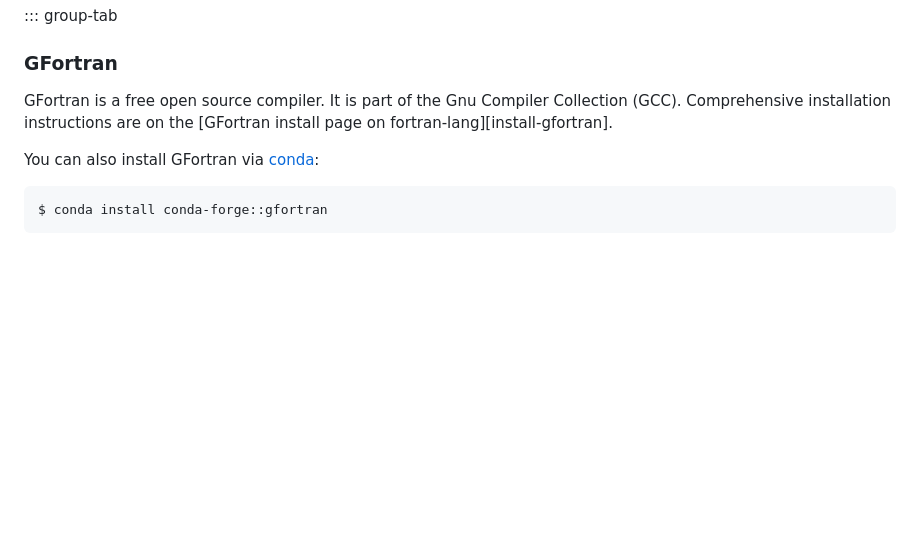
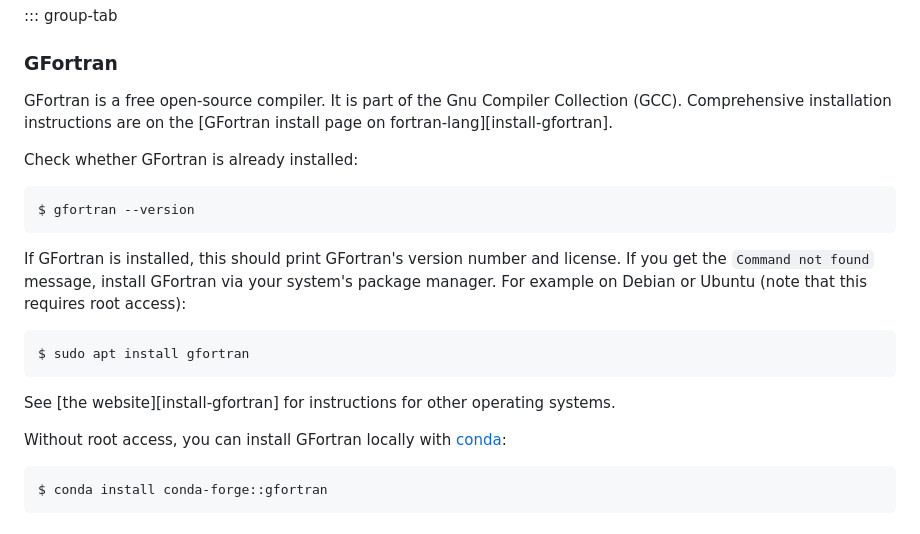
Before and after one commit to carpentries-incubator/intro-to-modern-fortran, a Markdown page: learners/setup.md, the part around the change. Drawn GitHub-style; blank space fills up the shorter version.

Commit message:
#53 Added more instructions on installing gfortran
* Added instructions on installing gfortran

* removed vim-related edits from this branch

* Apply suggestions from code review

Co-authored-by: Dimitrios Theodorakis <astrodimitrios@gmail.com>

* One more suggestion from review

* one more suggestion from review

* Update setup.md

suggested edit

---------

Co-authored-by: Dimitrios Theodorakis <astrodimitrios@gmail.com>

````diff
--- a/learners/setup.md
+++ b/learners/setup.md
@@ -93,12 +93,29 @@ We recommend installing **GFortran** as your first compiler.
 
 ### GFortran
 
-GFortran is a free open source compiler.
+GFortran is a free open-source compiler.
 It is part of the Gnu Compiler Collection (GCC).
 Comprehensive installation instructions are on the
 [GFortran install page on fortran-lang][install-gfortran].
 
-You can also install GFortran via [conda](https://docs.conda.io/projects/conda/en/latest/user-guide/install/index.html):
+Check whether GFortran is already installed:
+
+```bash
+$ gfortran --version
+```
+
+If GFortran is installed, this should print GFortran's version number and license.
+If you get the `Command not found` message, install GFortran via your system's package manager.
+For example on Debian or Ubuntu (note that this requires root access):
+
+```bash
+$ sudo apt install gfortran
+```
+
+See [the website][install-gfortran] for instructions for other operating systems.
+
+Without root access,
+you can install GFortran locally with [conda](https://docs.conda.io/projects/conda/en/latest/user-guide/install/index.html):
 
 ```bash
 $ conda install conda-forge::gfortran
````
